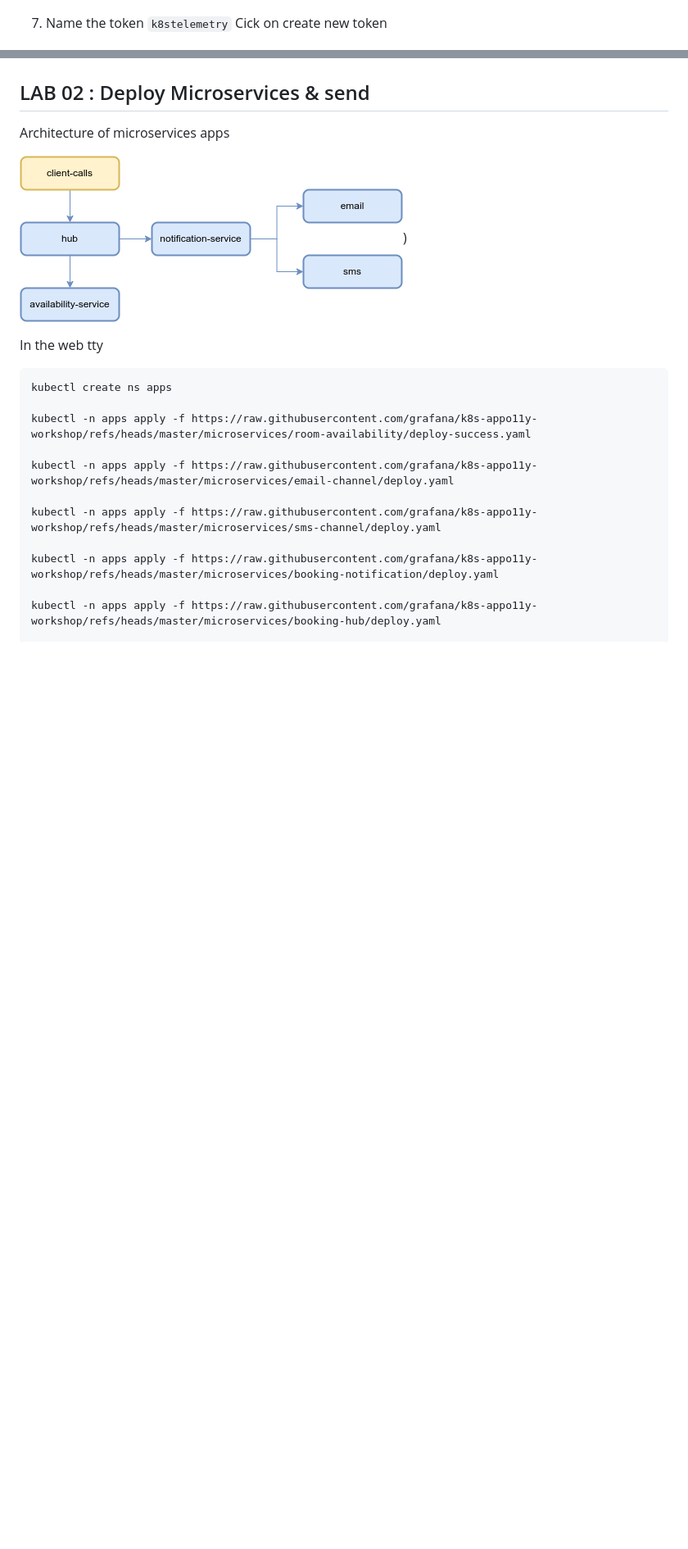
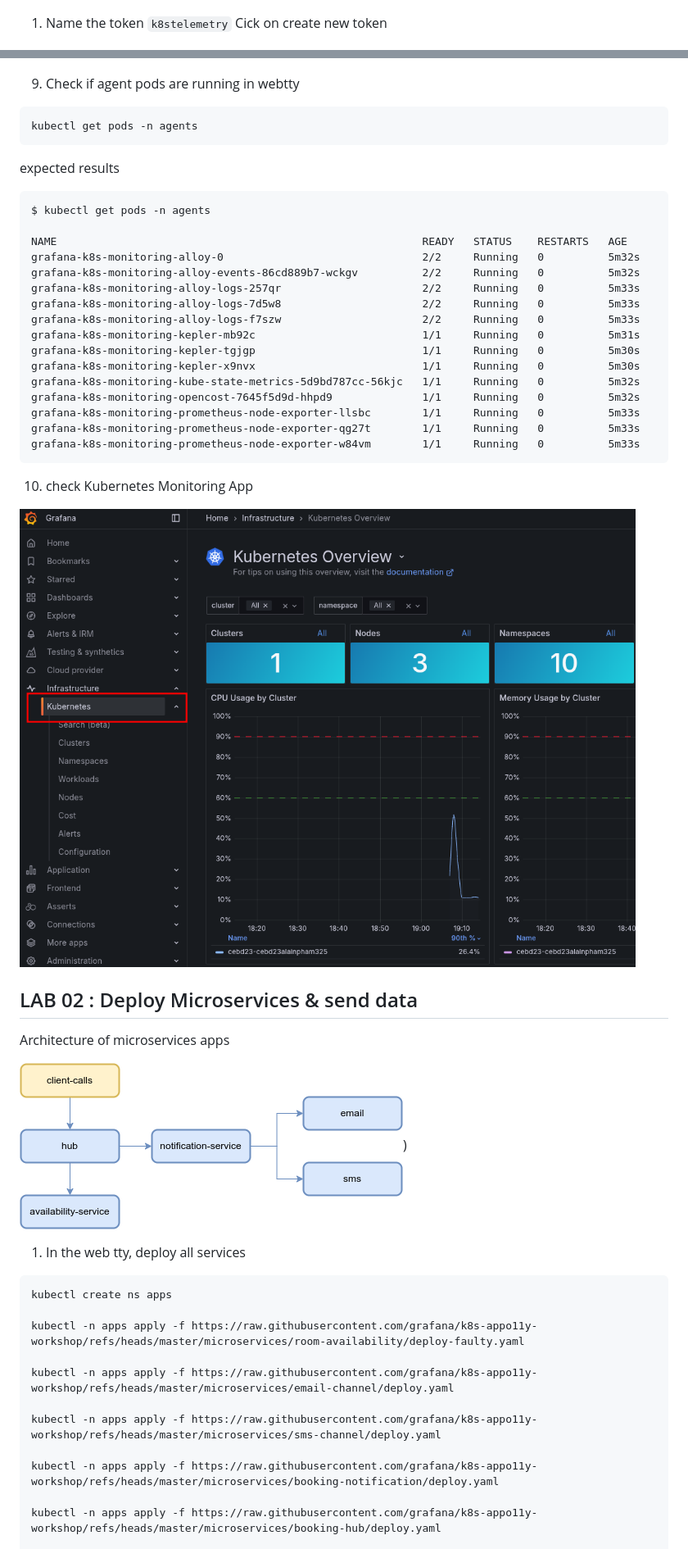
Before and after one commit to grafana/k8s-appo11y-workshop, a Markdown page: README.md, 2 parts joined by grey strips. Shown: that part at 82% size. Rendered like a GitHub page; pictures changed too: graphics/05.png (added); blank space fills up the shorter version.

````diff
--- a/README.md
+++ b/README.md
@@ -33,7 +43,7 @@ Tick option : Grafana Application Observability
 
 ![alt text](/graphics/02.png)
 
-7. Name the token ```k8stelemetry``` Cick on create new token
+1. Name the token ```k8stelemetry``` Cick on create new token
 
 ![alt text](/graphics/03.png)
 
@@ -41,18 +51,50 @@ Tick option : Grafana Application Observability
 
 ![alt text](/graphics/04.png)
 
-## LAB 02 : Deploy Microservices & send
+9. Check if agent pods are running in webtty
+
+```sh
+kubectl get pods -n agents
+```
+
+expected results
+
+```
+$ kubectl get pods -n agents
+
+NAME                                                         READY   STATUS    RESTARTS   AGE
+grafana-k8s-monitoring-alloy-0                               2/2     Running   0          5m32s
+grafana-k8s-monitoring-alloy-events-86cd889b7-wckgv          2/2     Running   0          5m32s
+grafana-k8s-monitoring-alloy-logs-257qr                      2/2     Running   0          5m33s
+grafana-k8s-monitoring-alloy-logs-7d5w8                      2/2     Running   0          5m33s
+grafana-k8s-monitoring-alloy-logs-f7szw                      2/2     Running   0          5m33s
+grafana-k8s-monitoring-kepler-mb92c                          1/1     Running   0          5m31s
+grafana-k8s-monitoring-kepler-tgjgp                          1/1     Running   0          5m30s
+grafana-k8s-monitoring-kepler-x9nvx                          1/1     Running   0          5m30s
+grafana-k8s-monitoring-kube-state-metrics-5d9bd787cc-56kjc   1/1     Running   0          5m32s
+grafana-k8s-monitoring-opencost-7645f5d9d-hhpd9              1/1     Running   0          5m32s
+grafana-k8s-monitoring-prometheus-node-exporter-llsbc        1/1     Running   0          5m33s
+grafana-k8s-monitoring-prometheus-node-exporter-qg27t        1/1     Running   0          5m33s
+grafana-k8s-monitoring-prometheus-node-exporter-w84vm        1/1     Running   0          5m33s
+```
+
+10. check Kubernetes Monitoring App
+
+![alt text](graphics/05.png)
+
+
+## LAB 02 : Deploy Microservices & send data
 
 Architecture of microservices apps
 
 ![arch](graphics/architecture.png))
 
-In the web tty
+1. In the web tty, deploy all services
 
 ```sh
 kubectl create ns apps
 
-kubectl -n apps apply -f https://raw.githubusercontent.com/grafana/k8s-appo11y-workshop/refs/heads/master/microservices/room-availability/deploy-success.yaml
+kubectl -n apps apply -f https://raw.githubusercontent.com/grafana/k8s-appo11y-workshop/refs/heads/master/microservices/room-availability/deploy-faulty.yaml
 
 kubectl -n apps apply -f https://raw.githubusercontent.com/grafana/k8s-appo11y-workshop/refs/heads/master/microservices/email-channel/deploy.yaml
 
````
Also changed, not shown: other parts of README.md (+26 -9 lines), graphics/06.png (added), graphics/07.png (added), 2 other files.
